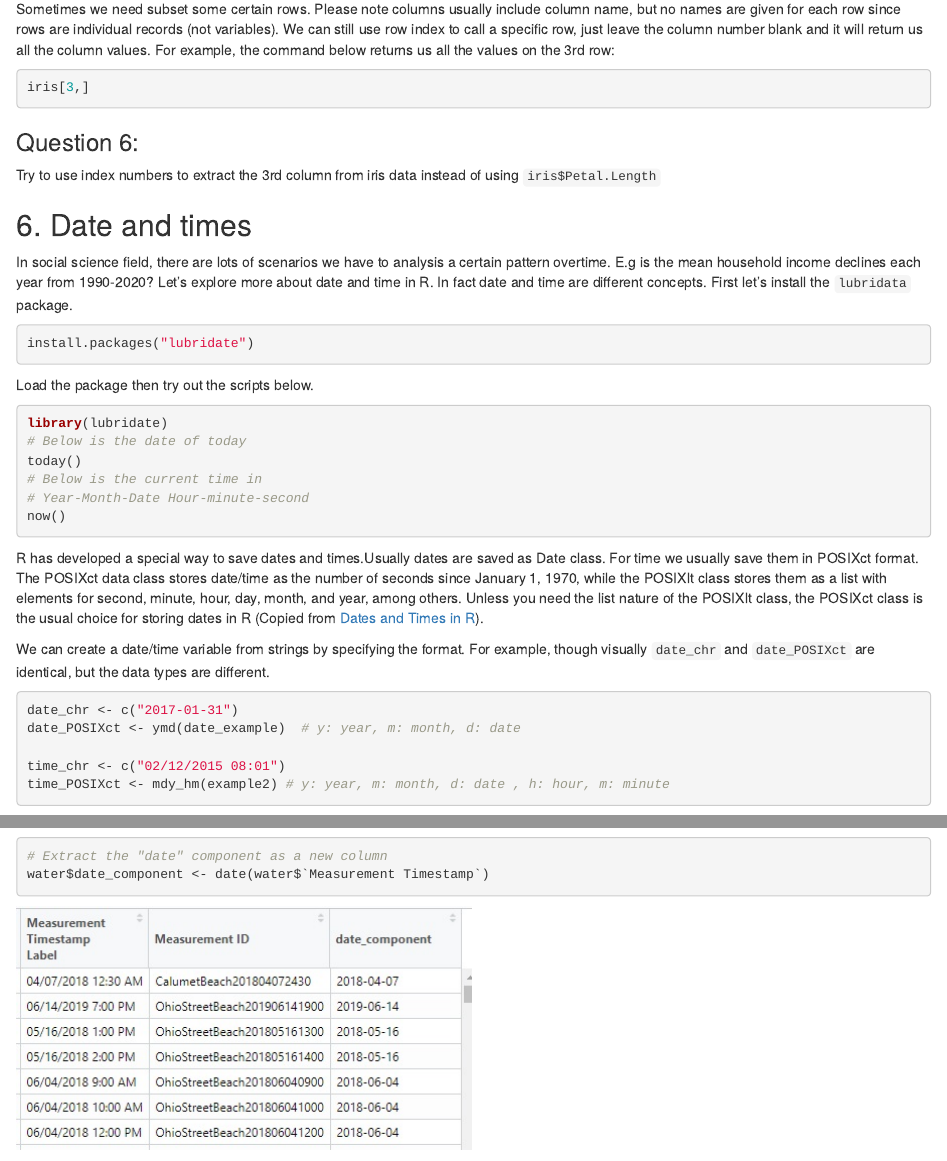
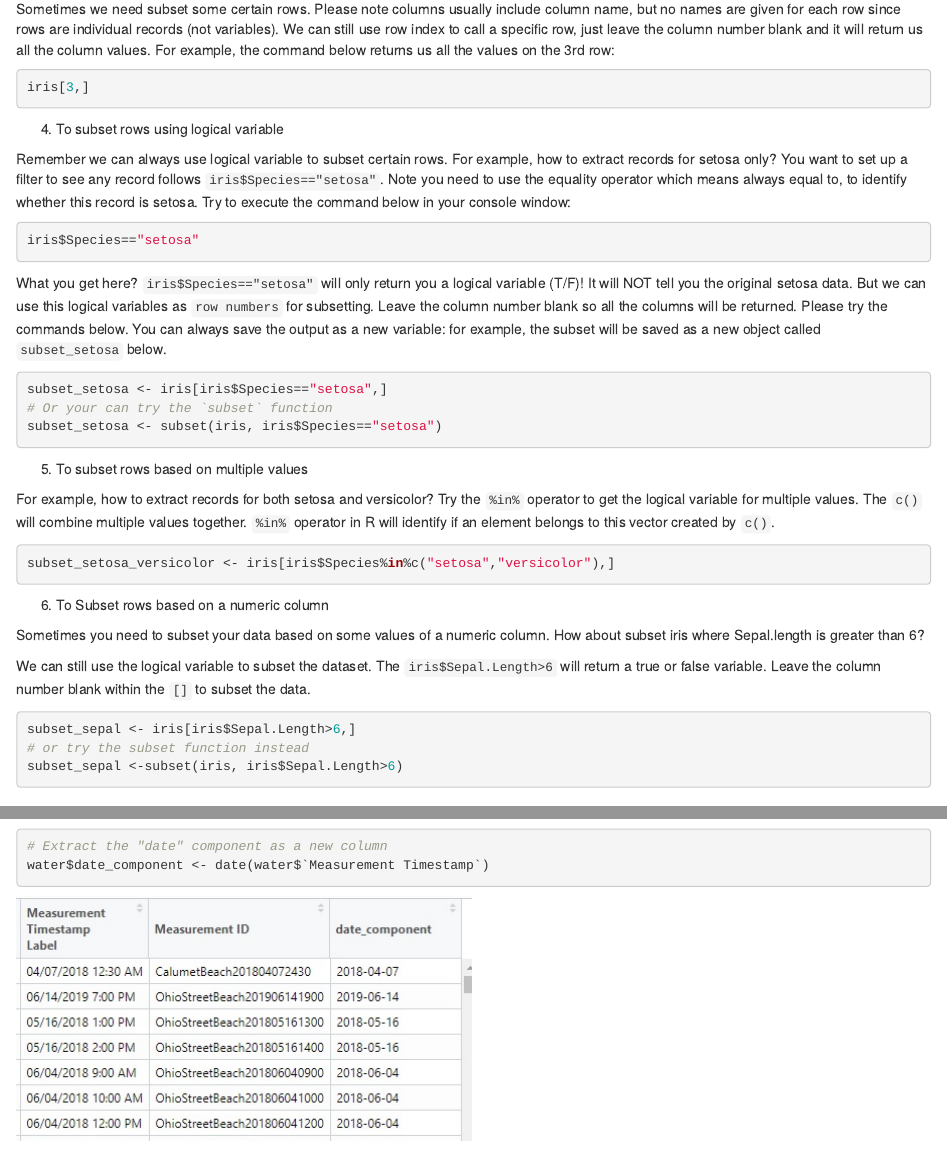
Before and after one commit to FangUOFI/Moduel-1-Lab-Excercise-R_data_types, an R Markdown document (Lab1_data_types.Rmd): the page in a window 1100 px wide, from 6360 px down, and a second part further down, joined at a grey line. Rendered offline with R 4.5, knitr and Pandoc, with nearby package versions.

Commit message:
Update subset data

````diff
--- a/Lab1_data_types.Rmd
+++ b/Lab1_data_types.Rmd
@@ -348,6 +348,45 @@ Sometimes we need subset some certain rows. Please note columns usually include
 iris[3,]
 ```
 
+
+4) To subset rows using logical variable
+
+
+Remember we can always use logical variable to subset certain rows. For example, how to extract records for setosa only? You want to set up a filter to see any record follows `iris$Species=="setosa"`. Note you need to use the equality operator which means always equal to, to identify whether this record is setosa. Try to execute the command below in your console window:
+
+```{r eval=F}
+iris$Species=="setosa"
+```
+
+
+What you get here? `iris$Species=="setosa"` will only return you a logical variable (T/F)! It will NOT tell you the original setosa data. But we can use this logical variables as `row numbers` for subsetting. Leave the column number blank so all the columns will be returned. Please try the commands below. You can always save the output as a new variable: for example, the subset will be saved as a new object called `subset_setosa` below.
+
+```{r eval=F}
+subset_setosa <- iris[iris$Species=="setosa",]
+# Or your can try the `subset` function
+subset_setosa <- subset(iris, iris$Species=="setosa")
+```
+
+5) To subset rows based on multiple values
+
+For example, how to extract records for both setosa and versicolor? Try the `%in%` operator to get the logical variable for multiple values. The `c()` will combine multiple values together. `%in%` operator in R will identify if an element belongs to this vector created by `c()`.
+
+```{r eval=F}
+subset_setosa_versicolor <- iris[iris$Species%in%c("setosa","versicolor"),]
+```
+
+6) To Subset rows based on a numeric column
+
+Sometimes you need to subset your data based on some values of a numeric column. How about subset iris where Sepal.length is greater than 6?
+
+We can still use the logical variable to subset the dataset. The `iris$Sepal.Length>6` will return a true or false variable. Leave the column number blank within the `[]` to subset the data.
+
+```{r eval=F}
+subset_sepal <- iris[iris$Sepal.Length>6,]
+# or try the subset function instead
+subset_sepal <-subset(iris, iris$Sepal.Length>6)
+```
+
 ### Question 6:
 
 Try to use index numbers to extract the 3rd column from iris data instead of using `iris$Petal.Length`
````
Also changed, not shown: docs/index.md, 1 other file.
